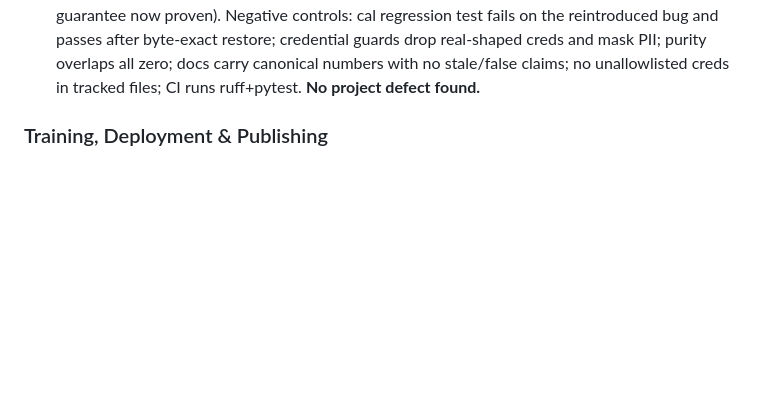
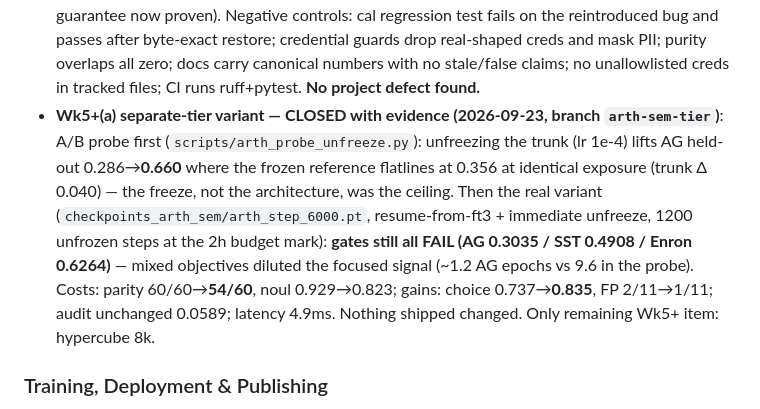
Before and after one commit to eulogik/pico-type, a Markdown page: walkthrough.md, the part around the change. GitHub-like rendering; blank space fills up the shorter version.

```diff
--- a/walkthrough.md
+++ b/walkthrough.md
@@ -216,6 +216,7 @@ python -c "import torch, numpy, safetensors, yaml; print('ok')"
 - **External hand-labeled audit (2026-09-23, Cheap-Verifiers arXiv:2609.01345 amendment)**: plan §3/§6 now require every Risk++ delivered-error number to come from an external hand-labeled sample, never from the model grading itself. Built `data/arth_audit_external.json` (**211 hand-written items × 14 labels = 2954 decisions, ≥8 positives/label; never trained/fit, cred-guarded**) + `scripts/arth_audit_delivered.py`. Compliant delivered-error on shipped ft3: **0.0589 flag-level** (item exact-match 85/211 = 0.403) — FN-dominant recall collapse on hand-phrased OOD positives (0.000–0.500 across labels; jailbreak recall 0.500 but 32 FPs; secrets_github spec 0.921), versus in-head eval recall 0.74–1.00: **the Cheap-Verifiers blind spot measured on our own guardrail** (first 69-item draft read 0.0455 — larger/n-balanced audit moved it up, honest number stands). Compliance check: existing evals already external (generator/ToxicChat labels), no FT ever used verifier-rejected tails — gap was the hand-labeled sample, now closed. New `test_external_audit` guards structure/creds/zero-overlap/n≥200/pos≥100. **38/38 tests, ruff clean.**
 - **AG/SST-2/Enron round — all three gates FAIL, shipped ckpt unchanged (2026-09-23)**: manifest amendment #3 (8k/6k/6k items, PII-masked caches, 51 Enron rows dropped by cred guard, held-out eval sets deduped vs train, all original roots byte-locked, `verify_manifest` PASS). Two bugs caught by deep-verify: **cal-loss explosion** (2-option rows batched with 4-option put -1e9 pads inside the calibrator log-softmax: cal 1.4e8 at step 4850 — killed before any ckpt write, fixed by slicing cal to real k, regression test added) and **pad-length non-invariance** (trunk pooled differs by max-abs 24.09 between len-pad and 1024-pad for identical input — gates script now uses the established fixed-1024 protocol). **Gates on shipped ft3: AG 0.2695 / SST 0.5023 / Enron 0.5315 vs 0.92/0.84/0.98 — FAIL, all at chance.** Ceiling probes prove the gap is representation-bound, not exposure-bound: AG held-out plateaus at 0.356 across epochs 3-8 while train loss stays 1.2-1.5; Enron reaches 0.791 @7.5 epochs with train 0.807 (train≈held-out). In-domain choice intact (0.8375 held-out synth). The 800-step round (ft4) learned none of the three tables → **discarded**, ft3@4799 remains shipped. **40/40 tests, ruff clean.**
 - **Full verification pass — 17/17 gates (2026-09-23, ledger `GATES.md` untracked)**: every shipped number re-measured, not trusted: battery (60/60, 0.737, 0.929, 5.4ms, 2/11, 7/7), ToxicChat (0.846/0.970 PASS), audit (n=211, 0.0589), gate misses (0.2695/0.5023/0.5315), manifest PASS, ONNX 11.66MB IR8 + re-export VERIFY PASS, calibration ECE ≤0.10, thresholds refit byte-identical, ckpt strict-load step 4799 / 1 group / **all 89 trunk tensors byte-identical** (parity guarantee now proven). Negative controls: cal regression test fails on the reintroduced bug and passes after byte-exact restore; credential guards drop real-shaped creds and mask PII; purity overlaps all zero; docs carry canonical numbers with no stale/false claims; no unallowlisted creds in tracked files; CI runs ruff+pytest. **No project defect found.**
+- **Wk5+(a) separate-tier variant — CLOSED with evidence (2026-09-23, branch `arth-sem-tier`)**: A/B probe first (`scripts/arth_probe_unfreeze.py`): unfreezing the trunk (lr 1e-4) lifts AG held-out 0.286→**0.660** where the frozen reference flatlines at 0.356 at identical exposure (trunk Δ 0.040) — the freeze, not the architecture, was the ceiling. Then the real variant (`checkpoints_arth_sem/arth_step_6000.pt`, resume-from-ft3 + immediate unfreeze, 1200 unfrozen steps at the 2h budget mark): **gates still all FAIL (AG 0.3035 / SST 0.4908 / Enron 0.6264)** — mixed objectives diluted the focused signal (~1.2 AG epochs vs 9.6 in the probe). Costs: parity 60/60→**54/60**, noul 0.929→0.823; gains: choice 0.737→**0.835**, FP 2/11→1/11; audit unchanged 0.0589; latency 4.9ms. Nothing shipped changed. Only remaining Wk5+ item: hypercube 8k.
 
 ### Training, Deployment & Publishing
 - **Training**: 1700 steps completed. eval_loss improved 6.33 (step 0) → 2.72 (step 800) → **1.97 (step 1700, best.pt)**. Subtype/code_lang accuracy dipped (overfitting), text_lang/risk improved.
```
Also changed, not shown: PICO-TYPE-V2-Breakthrough-Plan.md (+1 -0 lines).
